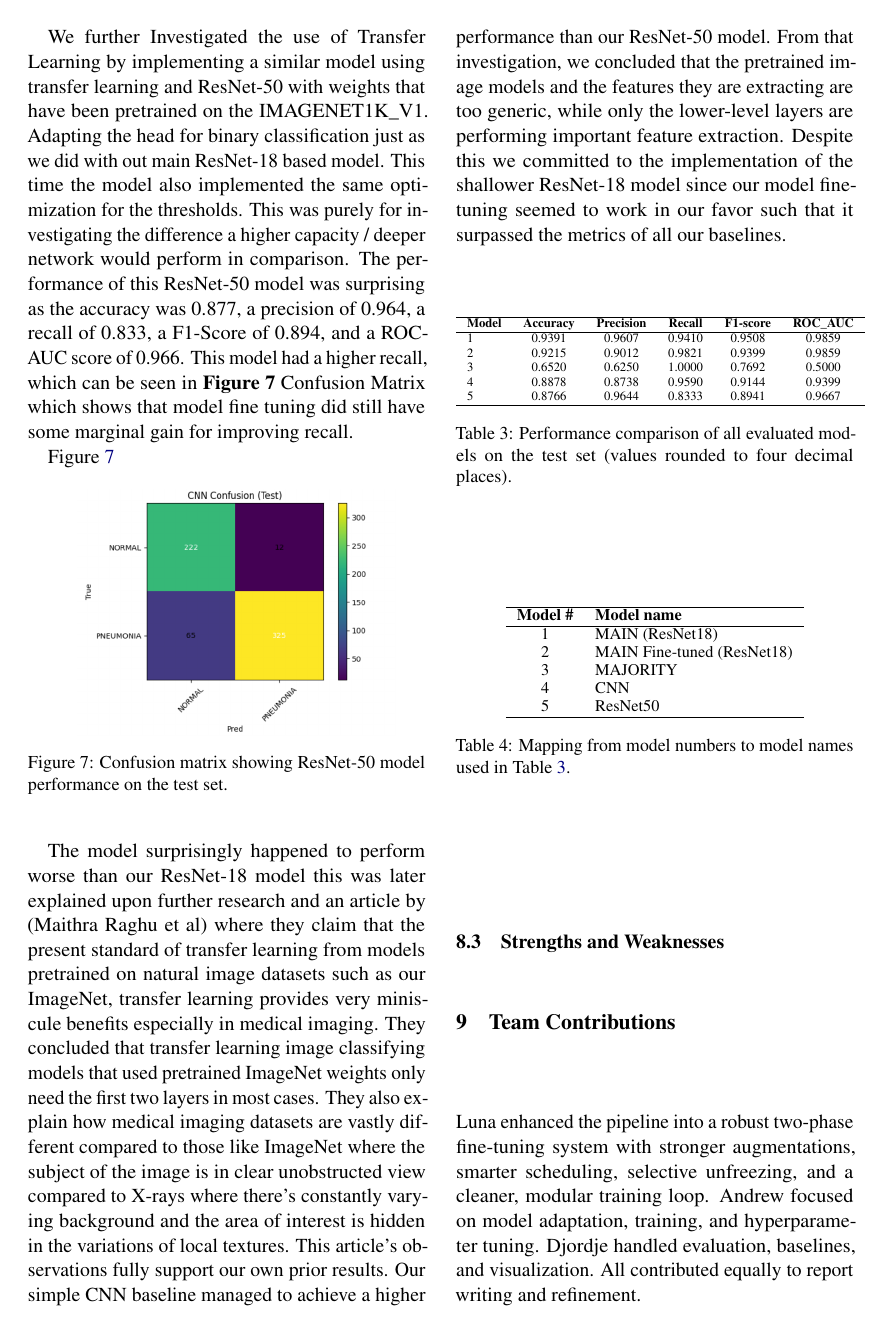
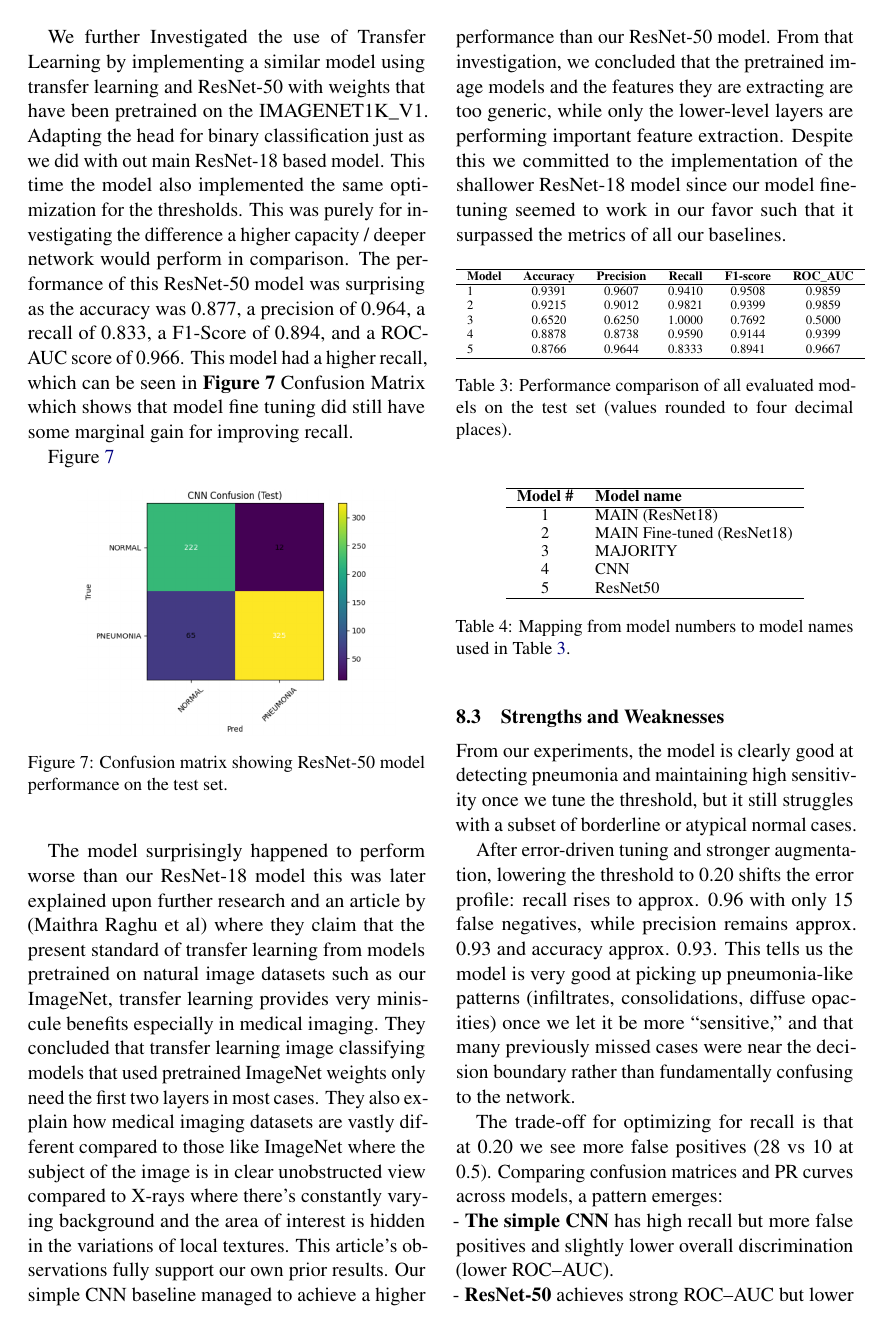
Before and after one commit to andrewlgoetz/Pneumonia-Classification-CNN, a LaTeX document (Proposal LaTeX/final-report.tex): page 8 of 9. Compiled offline with pdfLaTeX.

Commit message:
error analysis - second half

```diff
--- a/Proposal LaTeX/final-report.tex
+++ b/Proposal LaTeX/final-report.tex
@@ -449,6 +449,12 @@ The model surprisingly happened to perform worse than our ResNet-18 model this w
 
 
 \subsection{Strengths and Weaknesses}
+From our experiments, the model is clearly good at detecting pneumonia and maintaining high sensitivity once we tune the threshold, but it still struggles with a subset of borderline or atypical normal cases.
 
+After error-driven tuning and stronger augmentation, lowering the threshold to 0.20 shifts the error profile: recall rises to approx. 0.96 with only 15 false negatives, while precision remains approx. 0.93 and accuracy approx. 0.93. This tells us the model is very good at picking up pneumonia-like patterns (infiltrates, consolidations, diffuse opacities) once we let it be more “sensitive,” and that many previously missed cases were near the decision boundary rather than fundamentally confusing to the network.
 
+The trade-off for optimizing for recall is that at 0.20 we see more false positives (28 vs 10 at 0.5). Comparing confusion matrices and PR curves across models, a pattern emerges: \\
+- \textbf{The simple CNN} has high recall but more false positives and slightly lower overall discrimination (lower ROC–AUC). \\
+- \textbf{ResNet-50} achieves strong ROC–AUC but lower recall, suggesting it overfits or attends to less clinically relevant cues. \\
+- \textbf{The final ResNet-18 with tuned threshold} gives the best balance: its remaining errors are mostly normals that are “pneumonia-like” in texture or imaging conditions, rather than clear-cut normals.
 
```
Also changed, not shown: Proposal LaTeX/final-report.pdf, Proposal LaTeX/final-report.tex (1 more changed lines).
